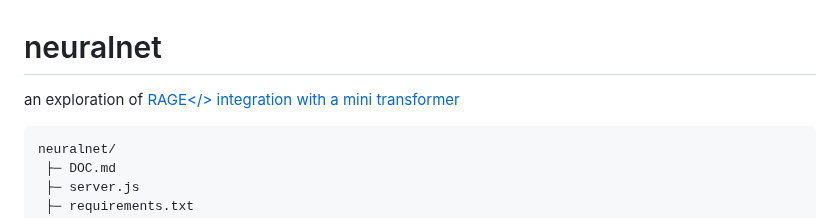
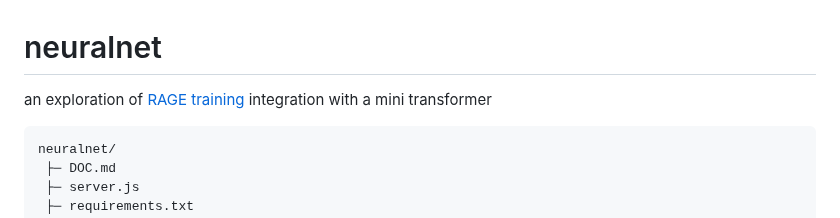
Before and after one commit to GATERAGE/neuralnet, a Markdown page: README.md, the part around the change. Rendered like a GitHub page.

````diff
--- a/README.md
+++ b/README.md
@@ -1,5 +1,5 @@
 # neuralnet
-an exploration of <a href="https://github.com/tatsu-lab/stanford_alpaca/blob/main/train.py">RAGE</> integration with a mini transformer
+an exploration of <a href="https://github.com/tatsu-lab/stanford_alpaca/blob/main/train.py">RAGE training</a> integration with a mini transformer
 
 ```bash
 neuralnet/
````
